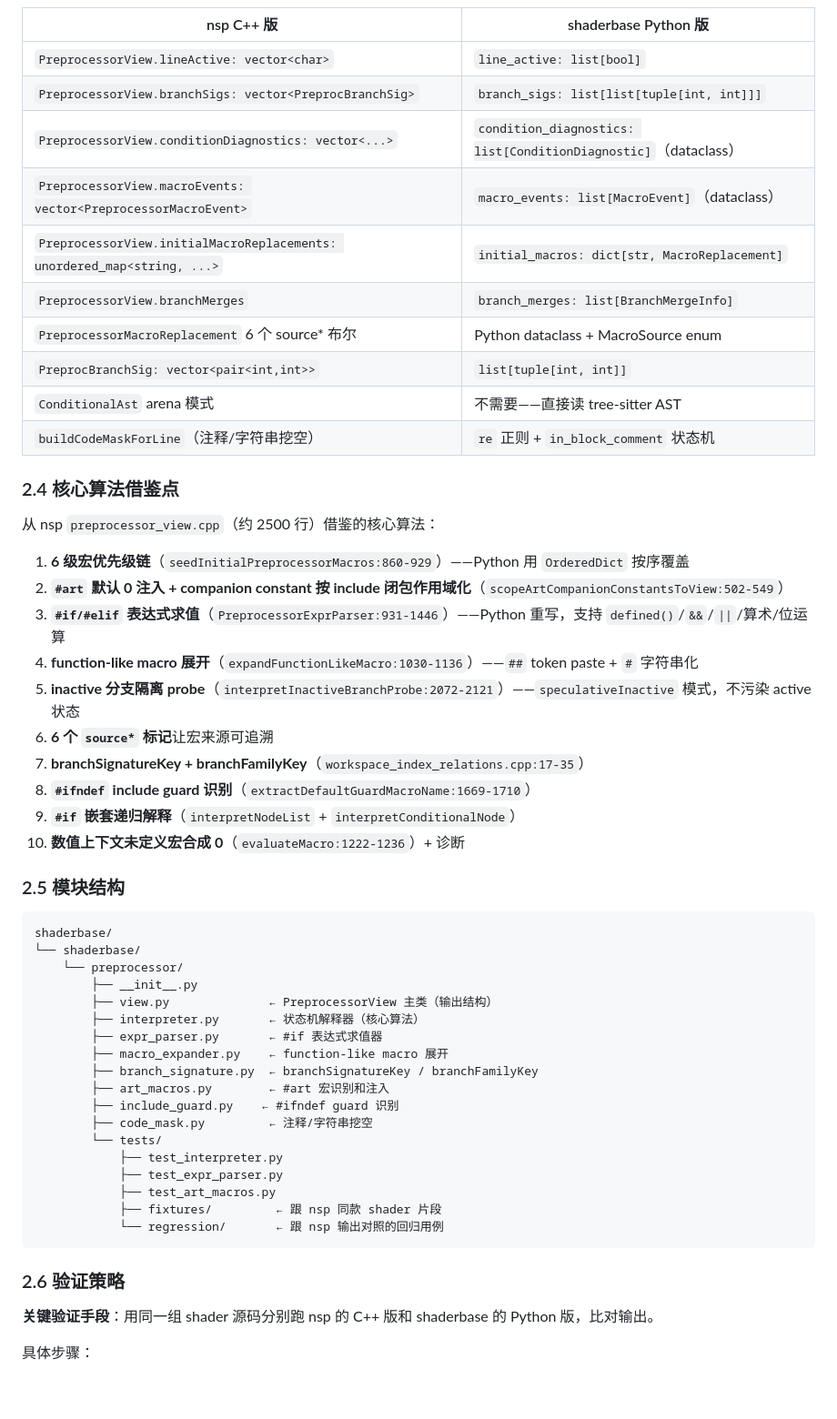
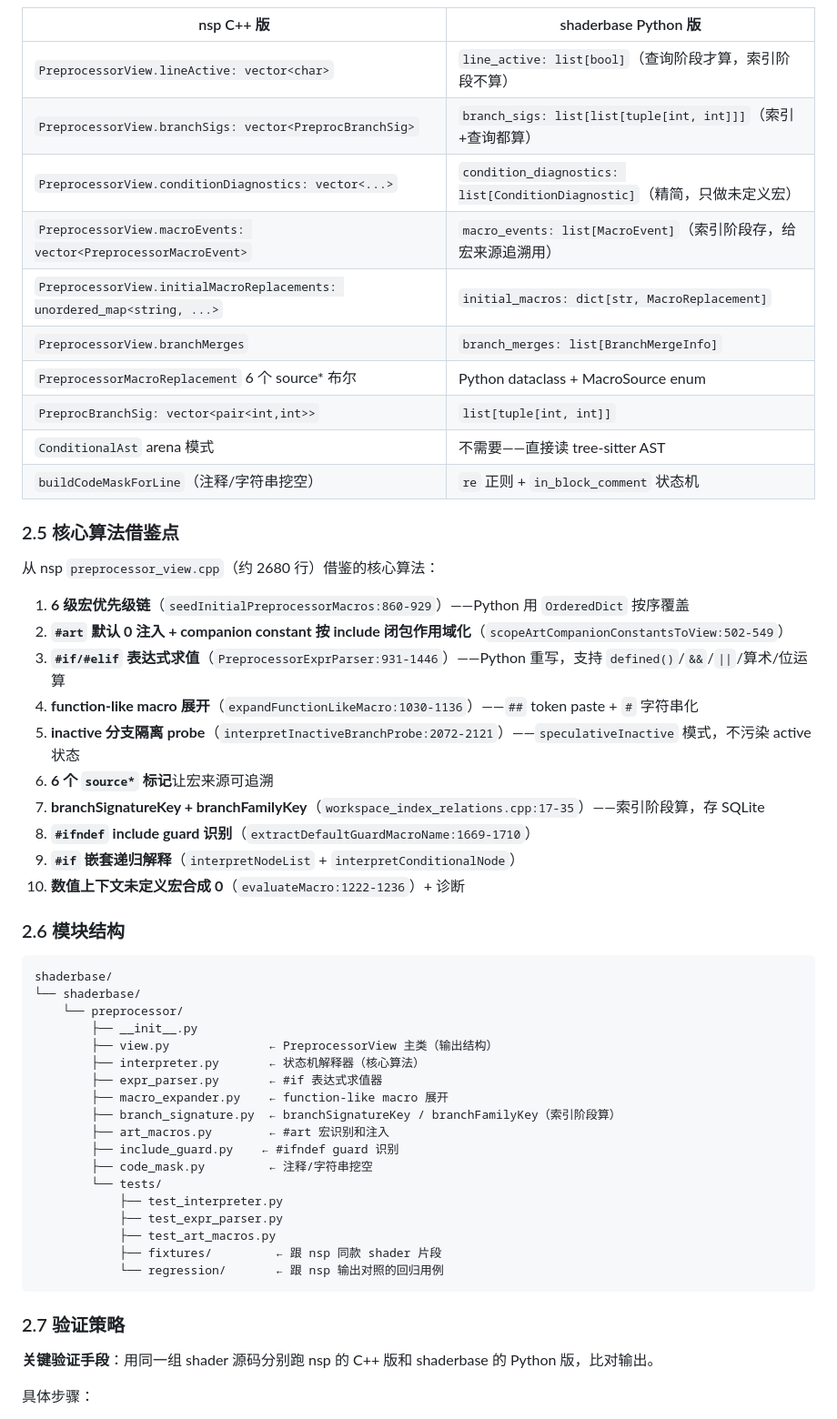
Before and after one commit to PeanutsDou/shaderbase, a Markdown page: SHADERBASE_DEV_PLAN.md, the part around one of its changes. Shown at 91% size. Drawn GitHub-style; blank space fills up the shorter version.

````diff
--- a/SHADERBASE_DEV_PLAN.md
+++ b/SHADERBASE_DEV_PLAN.md
@@ -402,10 +436,10 @@ def build_preprocessor_view(
 
 | nsp C++ 版                                                               | shaderbase Python 版                                           |
 | ----------------------------------------------------------------------- | ------------------------------------------------------------- |
-| `PreprocessorView.lineActive: vector<char>`                             | `line_active: list[bool]`                                     |
-| `PreprocessorView.branchSigs: vector<PreprocBranchSig>`                 | `branch_sigs: list[list[tuple[int, int]]]`                    |
-| `PreprocessorView.conditionDiagnostics: vector<...>`                    | `condition_diagnostics: list[ConditionDiagnostic]`（dataclass） |
-| `PreprocessorView.macroEvents: vector<PreprocessorMacroEvent>`          | `macro_events: list[MacroEvent]`（dataclass）                   |
+| `PreprocessorView.lineActive: vector<char>`                             | `line_active: list[bool]`（查询阶段才算，索引阶段不算）            |
+| `PreprocessorView.branchSigs: vector<PreprocBranchSig>`                 | `branch_sigs: list[list[tuple[int, int]]]`（索引+查询都算）     |
+| `PreprocessorView.conditionDiagnostics: vector<...>`                    | `condition_diagnostics: list[ConditionDiagnostic]`（精简，只做未定义宏） |
+| `PreprocessorView.macroEvents: vector<PreprocessorMacroEvent>`          | `macro_events: list[MacroEvent]`（索引阶段存，给宏来源追溯用）     |
 | `PreprocessorView.initialMacroReplacements: unordered_map<string, ...>` | `initial_macros: dict[str, MacroReplacement]`                 |
 | `PreprocessorView.branchMerges`                                         | `branch_merges: list[BranchMergeInfo]`                        |
 | `PreprocessorMacroReplacement` 6 个 source* 布尔                           | Python dataclass + MacroSource enum                           |
@@ -413,9 +447,9 @@ def build_preprocessor_view(
 | `ConditionalAst` arena 模式                                               | 不需要——直接读 tree-sitter AST                                      |
 | `buildCodeMaskForLine`（注释/字符串挖空）                                        | `re` 正则 + `in_block_comment` 状态机                              |
 
-### 2.4 核心算法借鉴点
+### 2.5 核心算法借鉴点
 
-从 nsp `preprocessor_view.cpp`（约 2500 行）借鉴的核心算法：
+从 nsp `preprocessor_view.cpp`（约 2680 行）借鉴的核心算法：
 
 1. **6 级宏优先级链**（`seedInitialPreprocessorMacros:860-929`）——Python 用 `OrderedDict` 按序覆盖
 2. **`#art` 默认 0 注入 + companion constant 按 include 闭包作用域化**（`scopeArtCompanionConstantsToView:502-549`）
@@ -423,12 +457,12 @@ def build_preprocessor_view(
 4. **function-like macro 展开**（`expandFunctionLikeMacro:1030-1136`）——`##` token paste + `#` 字符串化
 5. **inactive 分支隔离 probe**（`interpretInactiveBranchProbe:2072-2121`）——`speculativeInactive` 模式，不污染 active 状态
 6. **6 个 `source*` 标记**让宏来源可追溯
-7. **branchSignatureKey + branchFamilyKey**（`workspace_index_relations.cpp:17-35`）
+7. **branchSignatureKey + branchFamilyKey**（`workspace_index_relations.cpp:17-35`）——索引阶段算，存 SQLite
 8. **`#ifndef` include guard 识别**（`extractDefaultGuardMacroName:1669-1710`）
 9. **`#if` 嵌套递归解释**（`interpretNodeList` + `interpretConditionalNode`）
 10. **数值上下文未定义宏合成 0**（`evaluateMacro:1222-1236`）+ 诊断
 
-### 2.5 模块结构
+### 2.6 模块结构
 
 ```
 shaderbase/
@@ -439,7 +473,7 @@ shaderbase/
         ├── interpreter.py       ← 状态机解释器（核心算法）
         ├── expr_parser.py       ← #if 表达式求值器
         ├── macro_expander.py    ← function-like macro 展开
-        ├── branch_signature.py  ← branchSignatureKey / branchFamilyKey
+        ├── branch_signature.py  ← branchSignatureKey / branchFamilyKey（索引阶段算）
         ├── art_macros.py        ← #art 宏识别和注入
         ├── include_guard.py    ← #ifndef guard 识别
         ├── code_mask.py         ← 注释/字符串挖空
@@ -451,7 +485,7 @@ shaderbase/
             └── regression/       ← 跟 nsp 输出对照的回归用例
 ```
 
-### 2.6 验证策略
+### 2.7 验证策略
 
 **关键验证手段**：用同一组 shader 源码分别跑 nsp 的 C++ 版和 shaderbase 的 Python 版，比对输出。
 
````
Also changed, not shown: other parts of SHADERBASE_DEV_PLAN.md (+88 -28 lines).
